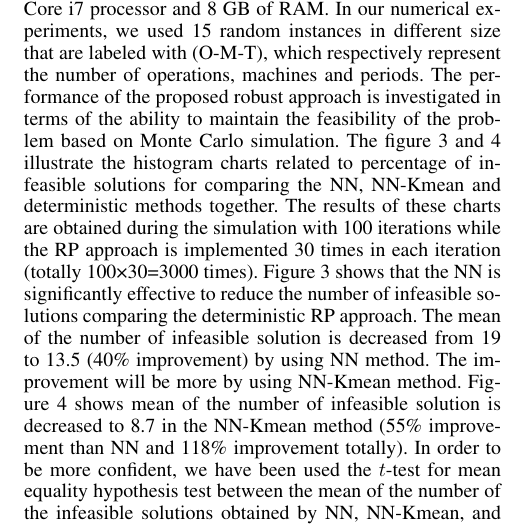
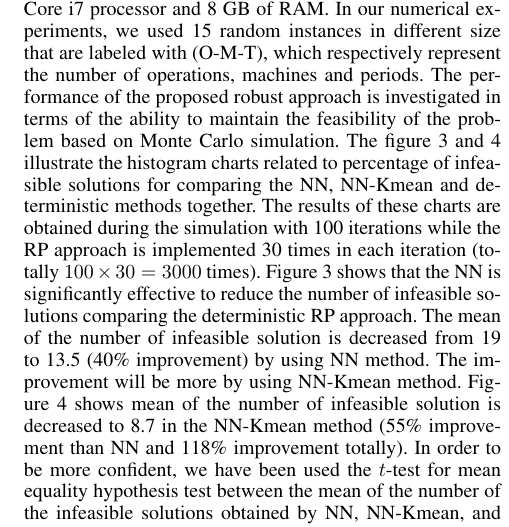
Before and after one commit to CTU-IIG/LSP_SMT_Machine_learning, a LaTeX paper (AAA-I conference/Robust CLSP-AAAI.tex): part of one column of page 6 of 9, cut so that both start at the same text. Compiled offline with pdfLaTeX.

Commit message:
adding utf-8 encoding

```diff
--- a/AAA-I conference/Robust CLSP-AAAI.tex
+++ b/AAA-I conference/Robust CLSP-AAAI.tex
@@ -22,6 +22,8 @@
 \frenchspacing  % DO NOT CHANGE THIS
 \setlength{\pdfpagewidth}{8.5in}  % DO NOT CHANGE THIS
 \setlength{\pdfpageheight}{11in}  % DO NOT CHANGE THIS
+
+\usepackage[utf8]{inputenc} % To input utf8 characters
 
 %\nocopyright
 %PDF Info Is REQUIRED.
@@ -377,7 +379,7 @@ In this section the credibility of the presented SMT model and the performance a
 \end{quote}
 
 The SMT model is coded and solved by the z3 4.8.7.0 in python. The neural networks model are created and trained by Tensorflow 2.0.0 in python. All models run on a PC with Core i7 processor and 8 GB of RAM. In our numerical experiments, we used 15 random instances in different size that are labeled with (O-M-T), which respectively represent the number of operations, machines and periods. The performance of the proposed robust approach is investigated in terms of the ability to maintain the feasibility of the problem based on Monte Carlo simulation.
-The figure 3 and 4 illustrate the histogram charts related to percentage of infeasible solutions for comparing the NN, NN-Kmean and deterministic methods together. The results of these charts are obtained during the simulation with 100 iterations while the RP approach is implemented 30 times in each iteration (totally 100×30=3000 times).
+The figure 3 and 4 illustrate the histogram charts related to percentage of infeasible solutions for comparing the NN, NN-Kmean and deterministic methods together. The results of these charts are obtained during the simulation with 100 iterations while the RP approach is implemented 30 times in each iteration (totally $100\times 30=3000$ times).
 Figure 3 shows that the NN is significantly effective to reduce the number of infeasible solutions comparing the deterministic RP approach. The mean of the number of infeasible solution is decreased from 19 to 13.5 (40\% improvement) by using NN method. The improvement will be more by using NN-Kmean method. Figure 4 shows mean of the number of infeasible solution is decreased to 8.7 in the NN-Kmean method (55\% improvement than NN and 118\% improvement totally).
 In order to be more confident, we have been used the $t$-test for mean equality hypothesis test between the mean of the number of the infeasible solutions obtained by NN, NN-Kmean, and deterministic approaches. The null hypothesis ($H0$) and the alternative hypothesis ($H1$) are as follow:
 \begin{quote}
```
